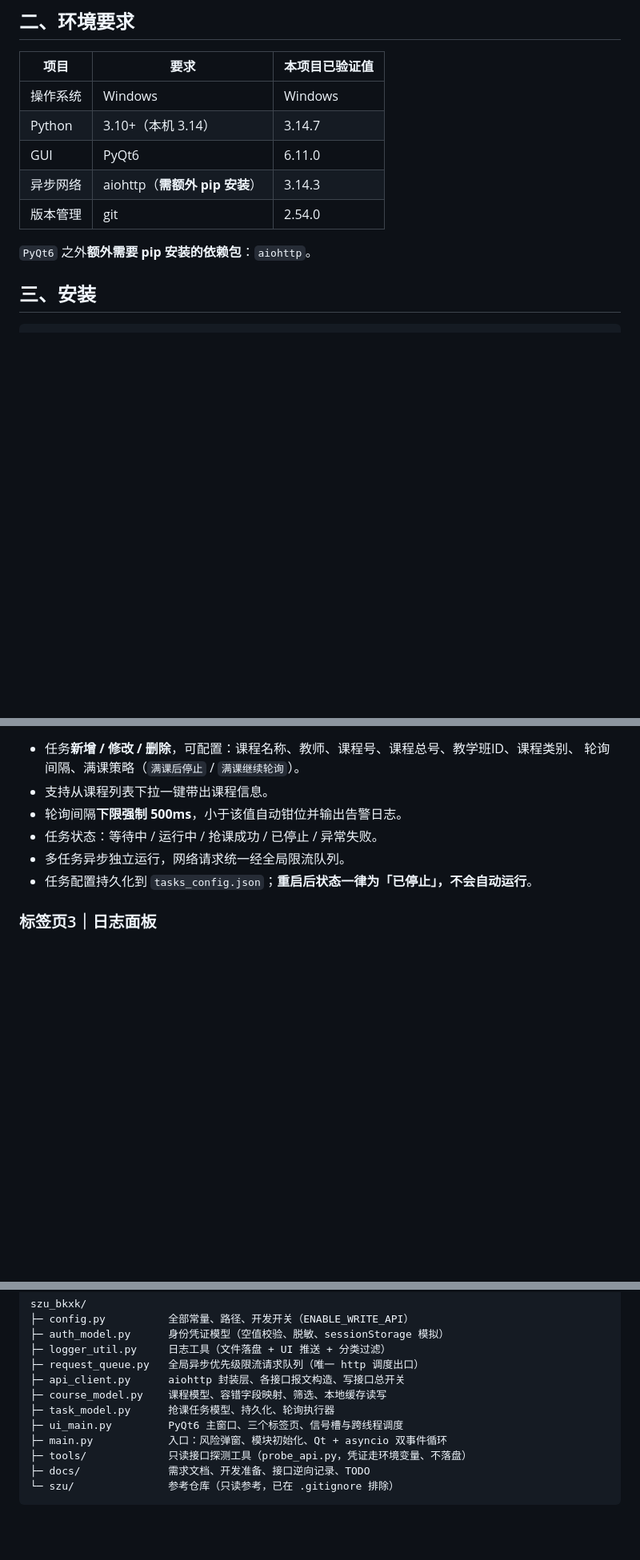
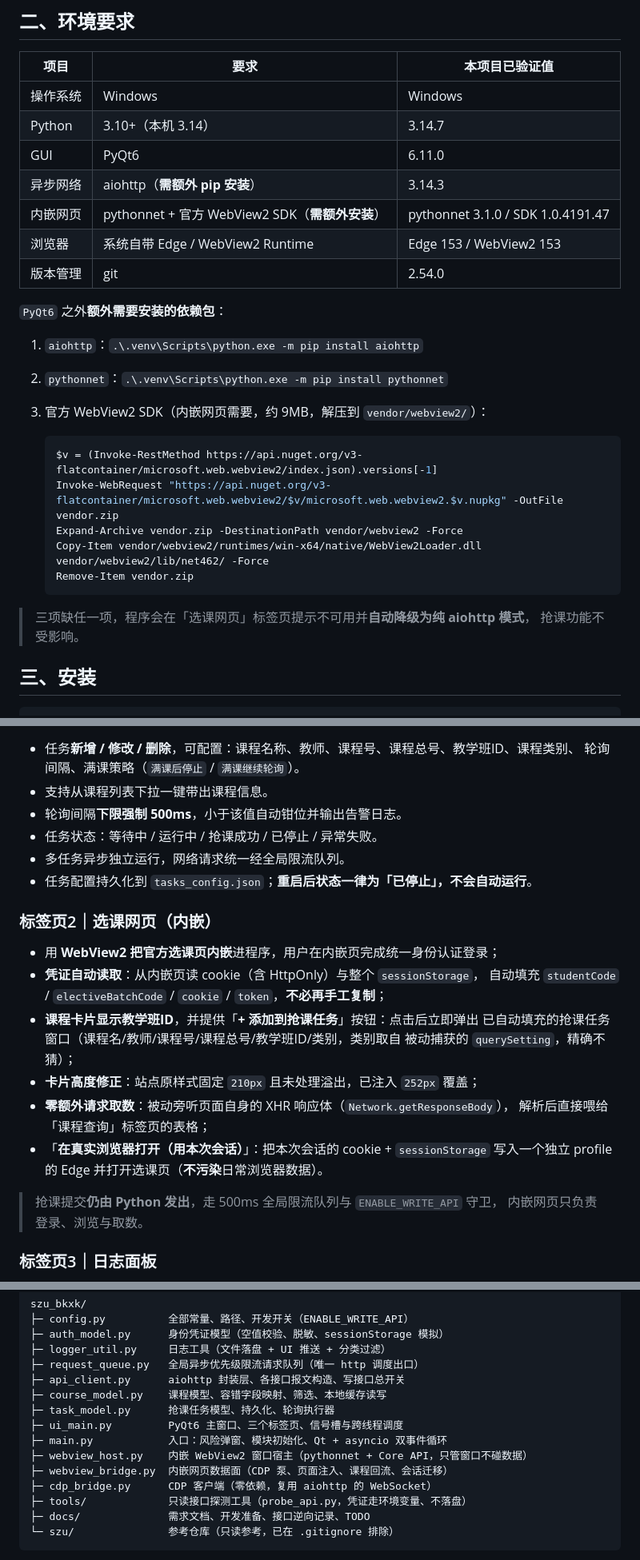
Before and after one commit to emo-bird/szu_bkxk, a Markdown page: README.md, 3 parts joined by grey strips. Shown at 80% size. GitHub-like rendering; blank space fills up the shorter version.

Commit message:
docs: 更新README与TODO（内嵌网页依赖、新标签页说明、集成状态）

````diff
--- a/README.md
+++ b/README.md
@@ -52,9 +52,26 @@
 | Python | 3.10+（本机 3.14） | 3.14.7 |
 | GUI | PyQt6 | 6.11.0 |
 | 异步网络 | aiohttp（**需额外 pip 安装**） | 3.14.3 |
+| 内嵌网页 | pythonnet + 官方 WebView2 SDK（**需额外安装**） | pythonnet 3.1.0 / SDK 1.0.4191.47 |
+| 浏览器 | 系统自带 Edge / WebView2 Runtime | Edge 153 / WebView2 153 |
 | 版本管理 | git | 2.54.0 |
 
-`PyQt6` 之外**额外需要 pip 安装的依赖包**：`aiohttp`。
+`PyQt6` 之外**额外需要安装的依赖包**：
+
+1. `aiohttp`：`.\.venv\Scripts\python.exe -m pip install aiohttp`
+2. `pythonnet`：`.\.venv\Scripts\python.exe -m pip install pythonnet`
+3. 官方 WebView2 SDK（内嵌网页需要，约 9MB，解压到 `vendor/webview2/`）：
+
+   ```powershell
+   $v = (Invoke-RestMethod https://api.nuget.org/v3-flatcontainer/microsoft.web.webview2/index.json).versions[-1]
+   Invoke-WebRequest "https://api.nuget.org/v3-flatcontainer/microsoft.web.webview2/$v/microsoft.web.webview2.$v.nupkg" -OutFile vendor.zip
+   Expand-Archive vendor.zip -DestinationPath vendor/webview2 -Force
+   Copy-Item vendor/webview2/runtimes/win-x64/native/WebView2Loader.dll vendor/webview2/lib/net462/ -Force
+   Remove-Item vendor.zip
+   ```
+
+> 三项缺任一项，程序会在「选课网页」标签页提示不可用并**自动降级为纯 aiohttp 模式**，
+> 抢课功能不受影响。
 
 ## 三、安装
 
@@ -101,6 +118,23 @@ python -m venv .venv
 - 多任务异步独立运行，网络请求统一经全局限流队列。
 - 任务配置持久化到 `tasks_config.json`；**重启后状态一律为「已停止」，不会自动运行**。
 
+### 标签页2｜选课网页（内嵌）
+
+- 用 **WebView2 把官方选课页内嵌**进程序，用户在内嵌页完成统一身份认证登录；
+- **凭证自动读取**：从内嵌页读 cookie（含 HttpOnly）与整个 `sessionStorage`，
+  自动填充 `studentCode` / `electiveBatchCode` / `cookie` / `token`，**不必再手工复制**；
+- **课程卡片显示教学班ID**，并提供「**+ 添加到抢课任务**」按钮：点击后立即弹出
+  已自动填充的抢课任务窗口（课程名/教师/课程号/课程总号/教学班ID/类别，类别取自
+  被动捕获的 `querySetting`，精确不猜）；
+- **卡片高度修正**：站点原样式固定 `210px` 且未处理溢出，已注入 `252px` 覆盖；
+- **零额外请求取数**：被动旁听页面自身的 XHR 响应体（`Network.getResponseBody`），
+  解析后直接喂给「课程查询」标签页的表格；
+- 「**在真实浏览器打开（用本次会话）**」：把本次会话的 cookie + `sessionStorage`
+  写入一个独立 profile 的 Edge 并打开选课页（**不污染**日常浏览器数据）。
+
+> 抢课提交**仍由 Python 发出**，走 500ms 全局限流队列与 `ENABLE_WRITE_API` 守卫，
+> 内嵌网页只负责登录、浏览与取数。
+
 ### 标签页3｜日志面板
 
 - 日志格式 `[时间戳] [来源模块] 日志内容`，告警/错误额外带 `[告警]`/`[错误]` 前缀。
@@ -121,6 +155,9 @@ szu_bkxk/
 ├─ task_model.py      抢课任务模型、持久化、轮询执行器
 ├─ ui_main.py         PyQt6 主窗口、三个标签页、信号槽与跨线程调度
 ├─ main.py            入口：风险弹窗、模块初始化、Qt + asyncio 双事件循环
+├─ webview_host.py    内嵌 WebView2 窗口宿主（pythonnet + Core API，只管窗口不碰数据）
+├─ webview_bridge.py  内嵌网页数据面（CDP 泵、页面注入、课程回流、会话迁移）
+├─ cdp_bridge.py      CDP 客户端（零依赖，复用 aiohttp 的 WebSocket）
 ├─ tools/             只读接口探测工具（probe_api.py，凭证走环境变量、不落盘）
 ├─ docs/              需求文档、开发准备、接口逆向记录、TODO
 └─ szu/               参考仓库（只读参考，已在 .gitignore 排除）
````
Also changed, not shown: docs/TODO.md (+9 -7 lines).
